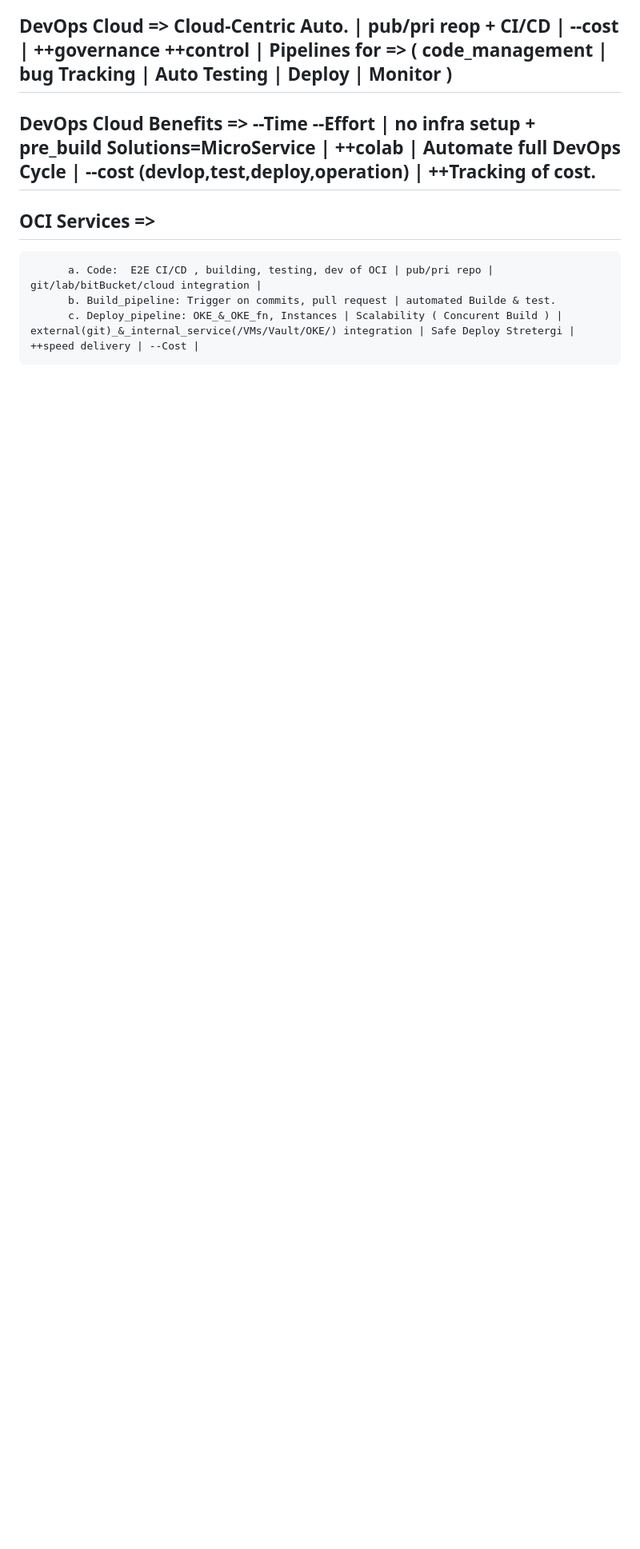
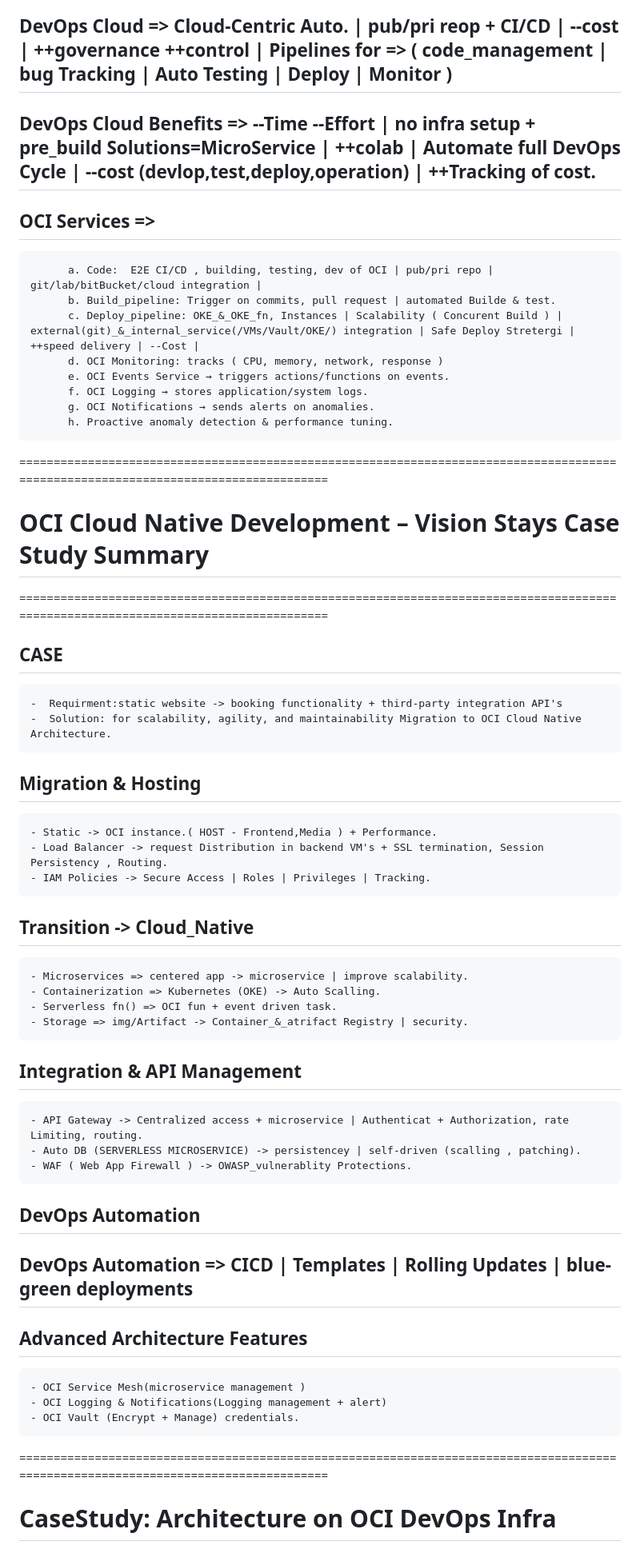
Before and after one commit to Mukulkalsait/1_OracleCludeInfrastracture-DevOps_Professional, a Markdown page: A_DevOps_Introduction/1_FastTrack.md, the part around one of its changes. Shown at 80% size. Rendered like a GitHub page; blank space fills up the shorter version.

Commit message:
Fastrack note.

```diff
--- a/A_DevOps_Introduction/1_FastTrack.md
+++ b/A_DevOps_Introduction/1_FastTrack.md
@@ -56,3 +56,53 @@
           a. Code:  E2E CI/CD , building, testing, dev of OCI | pub/pri repo | git/lab/bitBucket/cloud integration |
           b. Build_pipeline: Trigger on commits, pull request | automated Builde & test.
           c. Deploy_pipeline: OKE_&_OKE_fn, Instances | Scalability ( Concurent Build ) | external(git)_&_internal_service(/VMs/Vault/OKE/) integration | Safe Deploy Stretergi | ++speed delivery | --Cost |
+          d. OCI Monitoring: tracks ( CPU, memory, network, response )
+          e. OCI Events Service → triggers actions/functions on events.
+          f. OCI Logging → stores application/system logs.
+          g. OCI Notifications → sends alerts on anomalies.
+          h. Proactive anomaly detection & performance tuning.
+
+====================================================================================================================================
+
+# OCI Cloud Native Development – Vision Stays Case Study Summary
+
+====================================================================================================================================
+
+## CASE
+
+    -  Requirment:static website -> booking functionality + third-party integration API's
+    -  Solution: for scalability, agility, and maintainability Migration to OCI Cloud Native Architecture.
+
+## Migration & Hosting
+
+    - Static -> OCI instance.( HOST - Frontend,Media ) + Performance.
+    - Load Balancer -> request Distribution in backend VM's + SSL termination, Session Persistency , Routing.
+    - IAM Policies -> Secure Access | Roles | Privileges | Tracking.
+
+## Transition -> Cloud_Native
+
+    - Microservices => centered app -> microservice | improve scalability.
+    - Containerization => Kubernetes (OKE) -> Auto Scalling.
+    - Serverless fn() => OCI fun + event driven task.
+    - Storage => img/Artifact -> Container_&_atrifact Registry | security.
+
+## Integration & API Management
+
+    - API Gateway -> Centralized access + microservice | Authenticat + Authorization, rate Limiting, routing.
+    - Auto DB (SERVERLESS MICROSERVICE) -> persistencey | self-driven (scalling , patching).
+    - WAF ( Web App Firewall ) -> OWASP_vulnerablity Protections.
+
+## DevOps Automation
+
+## DevOps Automation => CICD | Templates | Rolling Updates | blue-green deployments
+
+## Advanced Architecture Features
+
+    - OCI Service Mesh(microservice management )
+    - OCI Logging & Notifications(Logging management + alert)
+    - OCI Vault (Encrypt + Manage) credentials.
+
+====================================================================================================================================
+
+# CaseStudy: Architecture on OCI DevOps Infra
+
```
Also changed, not shown: other parts of A_DevOps_Introduction/1_FastTrack.md (+21 -0 lines).
